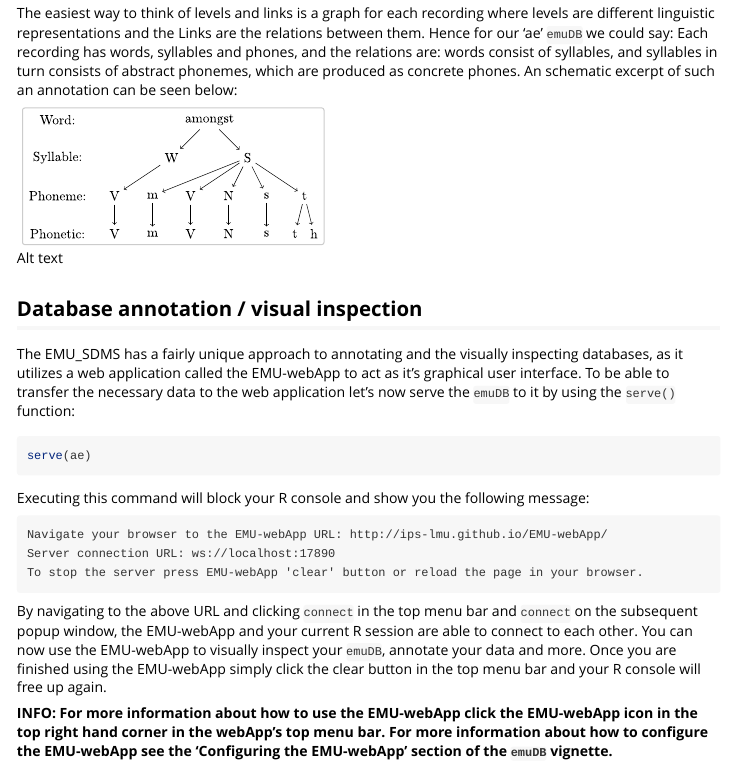
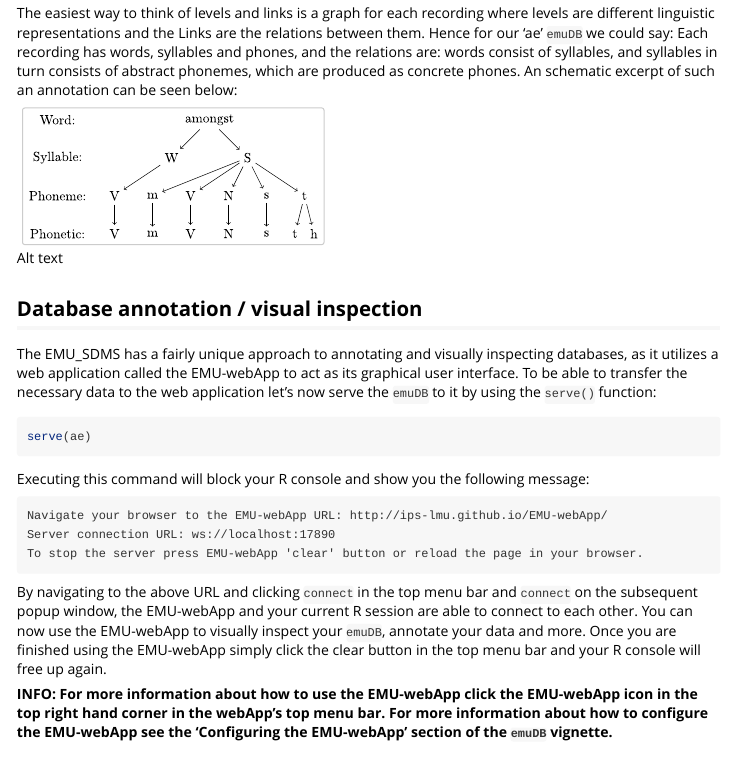
Before and after one commit to stevecassidy/emuR, an R Markdown document (vignettes/emuR_intro.Rmd): the page in a window 1100 px wide, from 3380 px down. Rendered offline with R 4.5, knitr and Pandoc, with nearby package versions; some code elsewhere in the file could not run offline.

Commit message:
quick typo fixes

````diff
--- a/vignettes/emuR_intro.Rmd
+++ b/vignettes/emuR_intro.Rmd
@@ -156,8 +156,8 @@ which are produced as concrete phones. An schematic excerpt of such an annotatio
 
 ## Database annotation / visual inspection
 
-The EMU\_SDMS has a fairly unique approach to annotating and the visually inspecting databases, as it
-utilizes a web application called the EMU-webApp to act as it's graphical user interface. To be
+The EMU\_SDMS has a fairly unique approach to annotating and visually inspecting databases, as it
+utilizes a web application called the EMU-webApp to act as its graphical user interface. To be
 able to transfer the necessary data to the web application let's now serve the `emuDB` to it by using the `serve()` function:
 
 ```{r eval=FALSE}
````
Also changed, not shown: vignettes/emuR_intro.Rmd (2 more changed lines).
